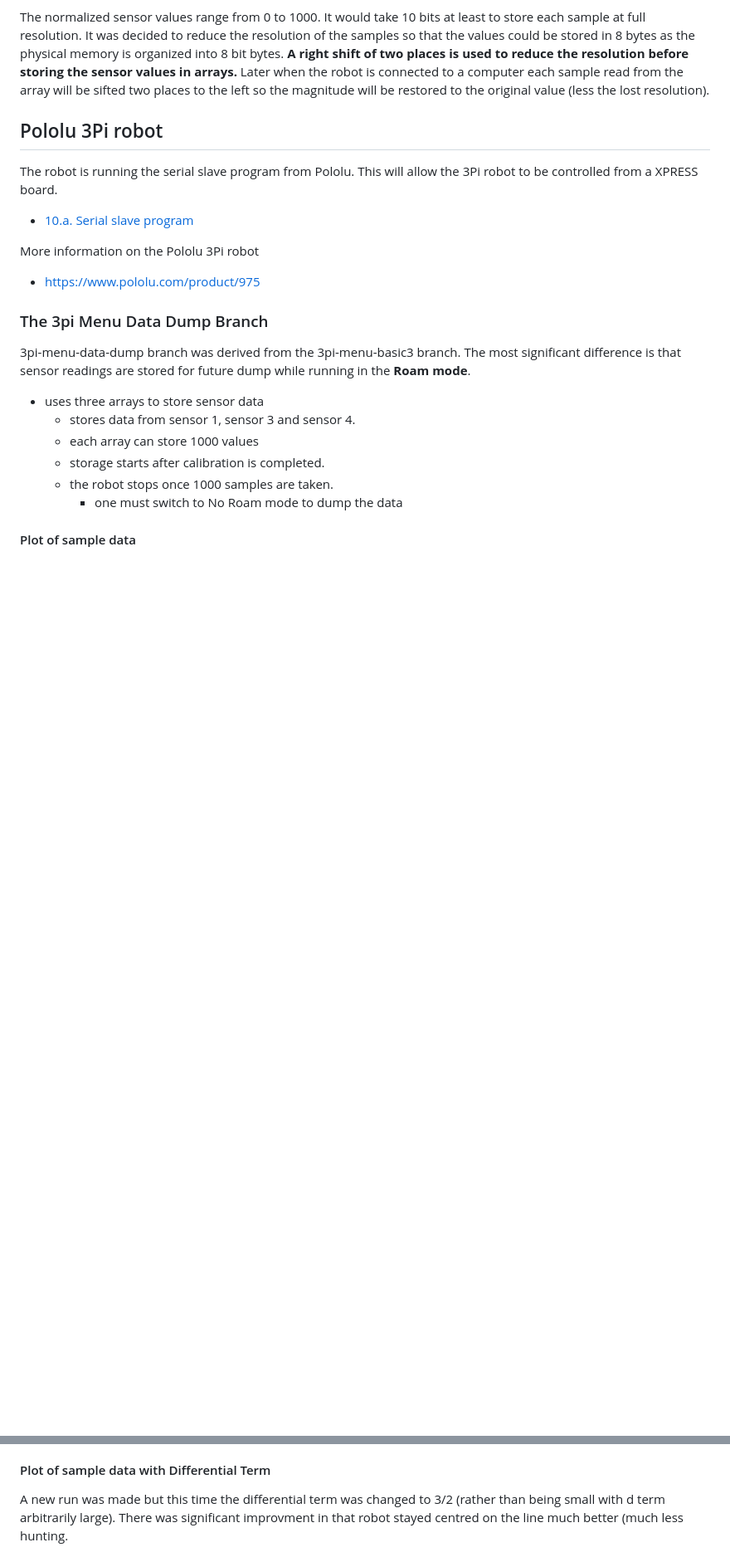
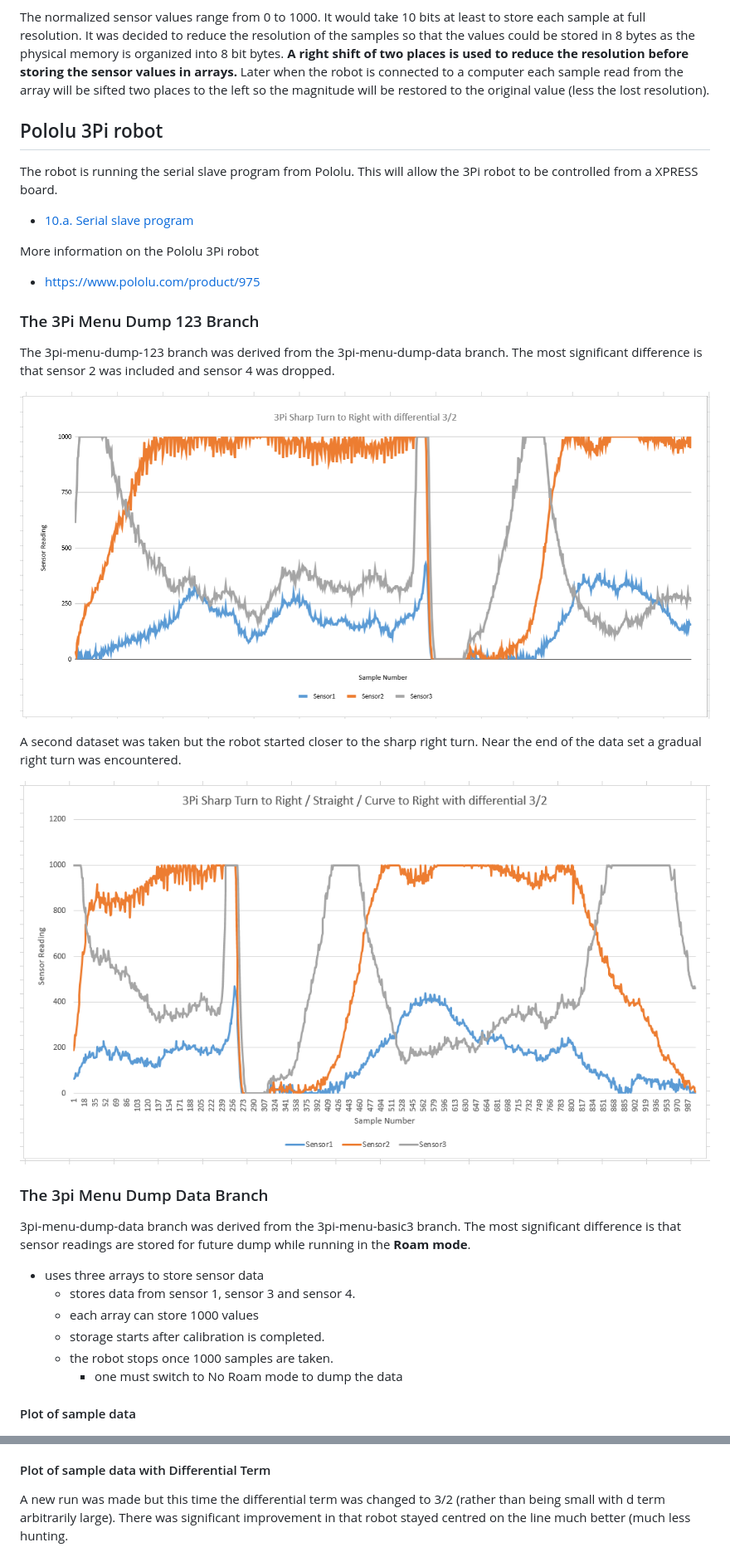
Before and after one commit to danpeirce/xpress-pic18f46k42, a Markdown page: README.md, 2 parts joined by grey strips. Shown: that part at 83% size. Rendered like a GitHub page; pictures changed too: images/sharp-right-sensor-readings123.png (added); blank space fills up the shorter version.

```diff
--- a/README.md
+++ b/README.md
@@ -96,9 +98,23 @@ More information on the Pololu 3Pi robot
 
 -   <https://www.pololu.com/product/975>
 
-### The 3pi Menu Data Dump Branch
+### The 3Pi Menu Dump 123 Branch
 
-3pi-menu-data-dump branch was derived from the 3pi-menu-basic3 branch.
+The 3pi-menu-dump-123 branch was derived from the 3pi-menu-dump-data
+branch. The most significant difference is that sensor 2 was included
+and sensor 4 was dropped.
+
+![](images/sharp-right-sensor-readings123.png)
+
+A second dataset was taken but the robot started closer to the sharp
+right turn. Near the end of the data set a gradual right turn was
+encountered.
+
+![](images/sharp-right-r-sensor-readings123.png)
+
+### The 3pi Menu Dump Data Branch
+
+3pi-menu-dump-data branch was derived from the 3pi-menu-basic3 branch.
 The most significant difference is that sensor readings are stored for
 future dump while running in the **Roam mode**.
 
@@ -143,7 +159,7 @@ initial calibration (sensor normalization).
 
 A new run was made but this time the differential term was changed to
 3/2 (rather than being small with d term arbitrarily large). There was
-significant improvment in that robot stayed centred on the line much
+significant improvement in that robot stayed centred on the line much
 better (much less hunting.
 
 ![sharp-right-sensor-readings.png](images/sharp-right-sensor-readings3.png)
```
Also changed, not shown: other parts of README.md (+4 -2 lines), README.pandoc.md (+14 -3 lines).
